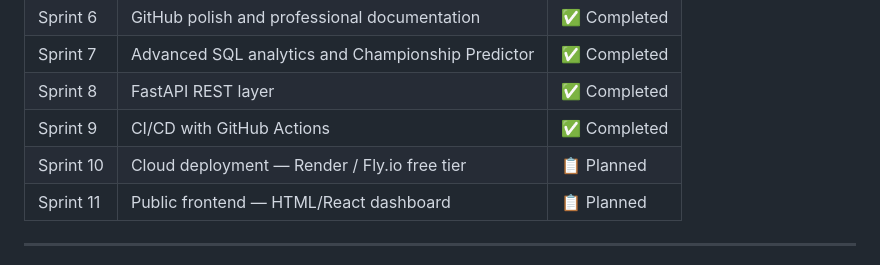
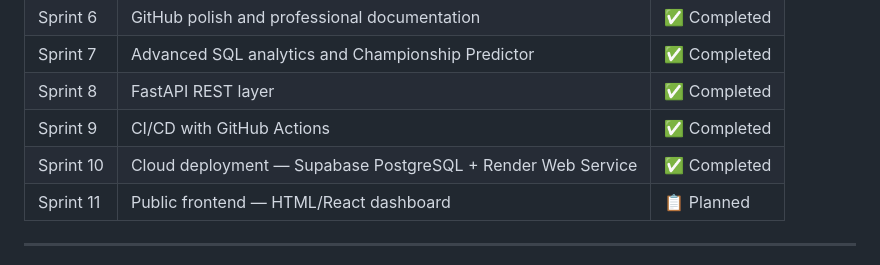
Before and after one commit to GuilhermePires21890/nba-data-platform-reconstruction, a Markdown page: README.md, the part around the change. GitHub-like rendering.

Commit message:
docs: Sprint 10 completed — Supabase PostgreSQL + Render deploy

```diff
--- a/README.md
+++ b/README.md
@@ -237,7 +237,7 @@ nba-data-platform-reconstruction/
 | Sprint 7 | Advanced SQL analytics and Championship Predictor | ✅ Completed |
 | Sprint 8 | FastAPI REST layer | ✅ Completed |
 | Sprint 9 | CI/CD with GitHub Actions | ✅ Completed |
-| Sprint 10 | Cloud deployment — Render / Fly.io free tier | 📋 Planned |
+| Sprint 10 | Cloud deployment — Supabase PostgreSQL + Render Web Service | ✅ Completed |
 | Sprint 11 | Public frontend — HTML/React dashboard | 📋 Planned |
 
 ---
```
